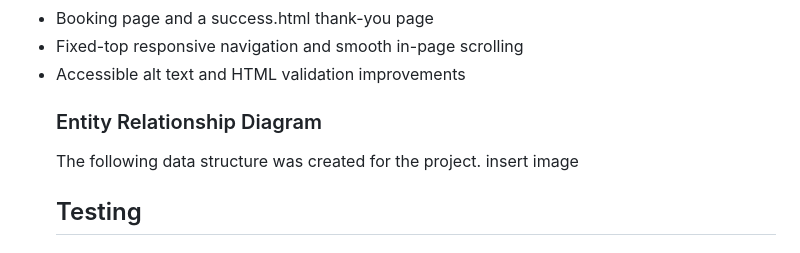
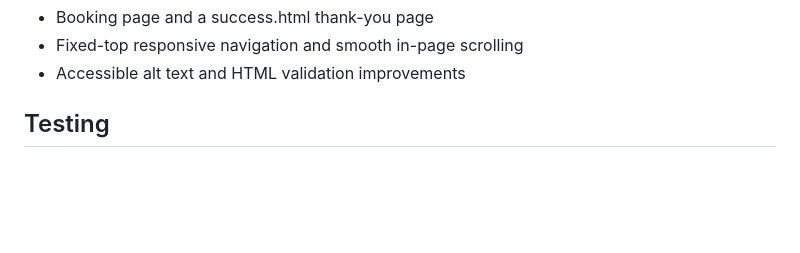
Before and after one commit to aimeelittle1708-hub/boardwalk-games, a Markdown page: README.md, the part around the change. Rendered like a GitHub page; blank space fills up the shorter version.

Commit message:
ReadMe file enhanced and checked

```diff
--- a/README.md
+++ b/README.md
@@ -55,11 +55,7 @@ The colours had been agreed with the client and decided already. Any extra pages
 <li>Booking page and a success.html thank-you page</li>
 <li>Fixed-top responsive navigation and smooth in-page scrolling</li>
 <li>Accessible alt text and HTML validation improvements</li>
-
-<h3>Entity Relationship Diagram </h3>
-The following data structure was created for the project.
-insert image
-
+</ul>
 <h2>Testing </h2>
 <h3>Responsive Testing </h3>
 <p>Alongside the built in Bootstrap responsive CSS, Chrome dev tools were used frequently to test the site at standard screen sizes and the site was manually viewed on laptops, tablets and phones.</p>
```
